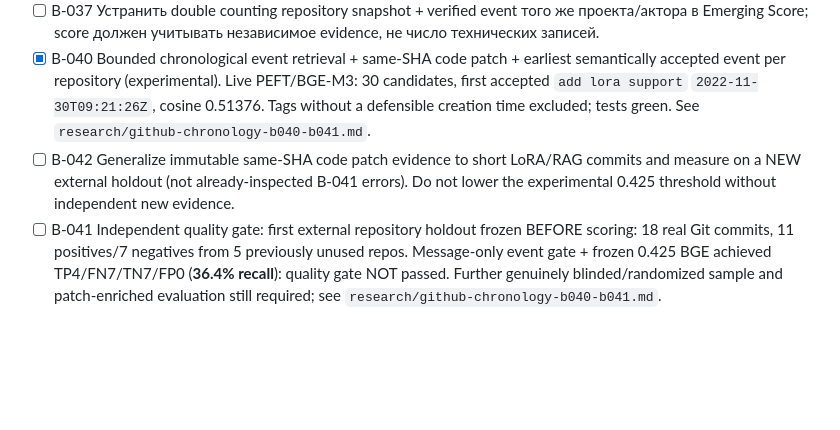
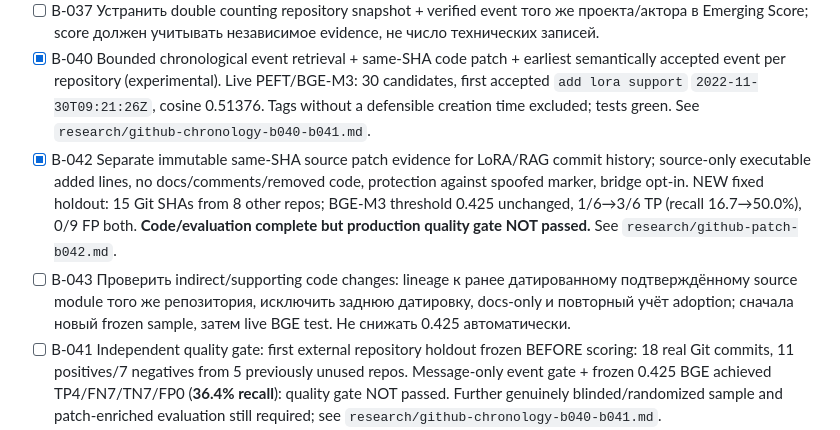
Before and after one commit to conradipui-glitch/tech_trand_analysis, a Markdown page: docs/09_BACKLOG.md, the part around the change. Rendered like a GitHub page; blank space fills up the shorter version.

Commit message:
backlog: mark B-042 experiment complete, keep quality blocked, plan bounded lineage B-043

```diff
--- a/docs/09_BACKLOG.md
+++ b/docs/09_BACKLOG.md
@@ -33,7 +33,8 @@
 - [ ] B-036 Подтвердить live temporal enrichment в режиме достаточном для production: legacy BGE-M3 0/4 accepted, B-039 event-local **эксперимент** 2/4 accepted; реальный end-to-end путь технически доказан, но независимая оценка FP/ранних дат и устойчивости ещё открыта. См. `research/github-event-local-validation.md`.
 - [ ] B-037 Устранить double counting repository snapshot + verified event того же проекта/актора в Emerging Score; score должен учитывать независимое evidence, не число технических записей.
 - [x] B-040 Bounded chronological event retrieval + same-SHA code patch + earliest semantically accepted event per repository (experimental). Live PEFT/BGE-M3: 30 candidates, first accepted `add lora support` `2022-11-30T09:21:26Z`, cosine 0.51376. Tags without a defensible creation time excluded; tests green. See `research/github-chronology-b040-b041.md`.
-- [ ] B-042 Generalize immutable same-SHA code patch evidence to short LoRA/RAG commits and measure on a NEW external holdout (not already-inspected B-041 errors). Do not lower the experimental 0.425 threshold without independent new evidence.
+- [x] B-042 Separate immutable same-SHA source patch evidence for LoRA/RAG commit history; source-only executable added lines, no docs/comments/removed code, protection against spoofed marker, bridge opt-in. NEW fixed holdout: 15 Git SHAs from 8 other repos; BGE-M3 threshold 0.425 unchanged, 1/6→3/6 TP (recall 16.7→50.0%), 0/9 FP both. **Code/evaluation complete but production quality gate NOT passed.** See `research/github-patch-b042.md`.
+- [ ] B-043 Проверить indirect/supporting code changes: lineage к ранее датированному подтверждённому source module того же репозитория, исключить заднюю датировку, docs-only и повторный учёт adoption; сначала новый frozen sample, затем live BGE test. Не снижать 0.425 автоматически.
 - [ ] B-041 Independent quality gate: first external repository holdout frozen BEFORE scoring: 18 real Git commits, 11 positives/7 negatives from 5 previously unused repos. Message-only event gate + frozen 0.425 BGE achieved TP4/FN7/TN7/FP0 (**36.4% recall**): quality gate NOT passed. Further genuinely blinded/randomized sample and patch-enriched evaluation still required; see `research/github-chronology-b040-b041.md`.
 - [x] B-039 Первичная event-local LoRA/RAG калибровка: gold v0 24 (12+/12-), CI+реальная BGE-M3 (holdout recall 57.1%→85.7%, FP=0/7), экспериментальный threshold 0.425 выбран на calibration; live LoRA: 0/4→2/4 accepted, legacy centroid 0.82 оставлен без изменений. **Валидация пока не production-ready**, корпус малый/частично synthetic, B-040/B-041 нужны до широкого применения. Отчёт: `research/github-event-local-validation.md`.
 - [x] B-034 Реализовать GitHub pipeline bridge: present-day repository discovery → BGE-M3 microclustering → timestamp-verified Git event → same-model semantic gate → existing TrendState. Добавлены `github_history_bridge.py`, `github_live_pipeline.py`, local CLI, contract/integration tests; CI green. Исторические query terms не подмешиваются в semantic embedding; actor identity сохраняется; repo `created_at` не датирует тренд. См. `research/github-discovery-history-bridge.md`. Единый live BGE-M3 pilot вынесен в B-036.
```
